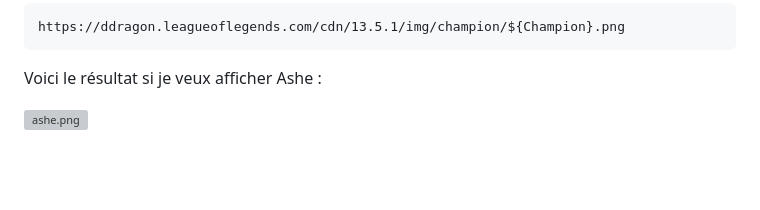
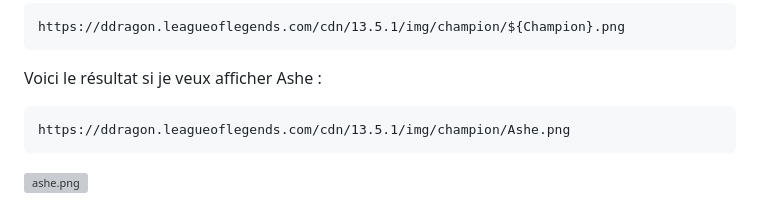
Before and after one commit to Robin-Couture/LeagueProfilePlusPlus, a Markdown page: README.md, the part around the change. Rendered like a GitHub page; blank space fills up the shorter version; grey boxes are pictures that could not be loaded.

Commit message:
Ajout de l'url qui correspond à l'image de Ashe

````diff
--- a/README.md
+++ b/README.md
@@ -79,6 +79,10 @@ https://ddragon.leagueoflegends.com/cdn/13.5.1/img/champion/${Champion}.png
 ```
 Voici le résultat si je veux afficher Ashe :
 
+```
+https://ddragon.leagueoflegends.com/cdn/13.5.1/img/champion/Ashe.png
+```
+
 ![ashe.png](https://ddragon.leagueoflegends.com/cdn/13.5.1/img/champion/Ashe.png)
 
 </br>
````
